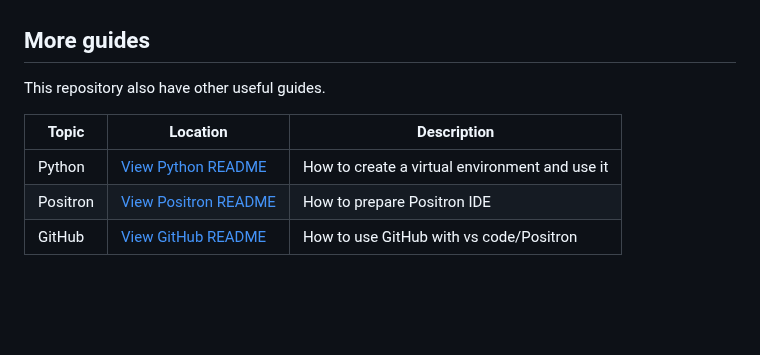
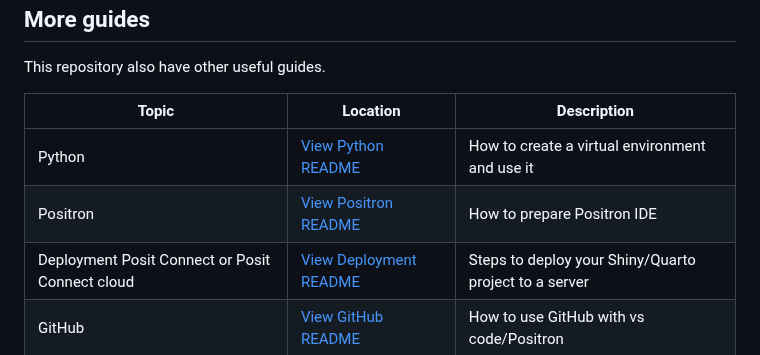
Before and after one commit to Public-Health-Scotland/vscode_prep, a Markdown page: README.md, the part around the change. Drawn GitHub-style; blank space fills up the shorter version.

```diff
--- a/README.md
+++ b/README.md
@@ -98,6 +98,7 @@ This repository also have other useful guides.
 |----|----|----|
 | Python | [View Python README](./Python/README.md) | How to create a virtual environment and use it |
 | Positron | [View Positron README](./Positron/README.md) | How to prepare Positron IDE |
+| Deployment Posit Connect or Posit Connect cloud | [View Deployment README](./Deployment/README.md) | Steps to deploy your Shiny/Quarto project to a server |
 | GitHub | [View GitHub README](./GitHub/README.md) | How to use GitHub with vs code/Positron |
 
 # **Frequently asked questions**
```
Also changed, not shown: Deployment/README.md (added, +64 -0 lines), Deployment/img/image-1.png (added), Deployment/img/image.png (added).
